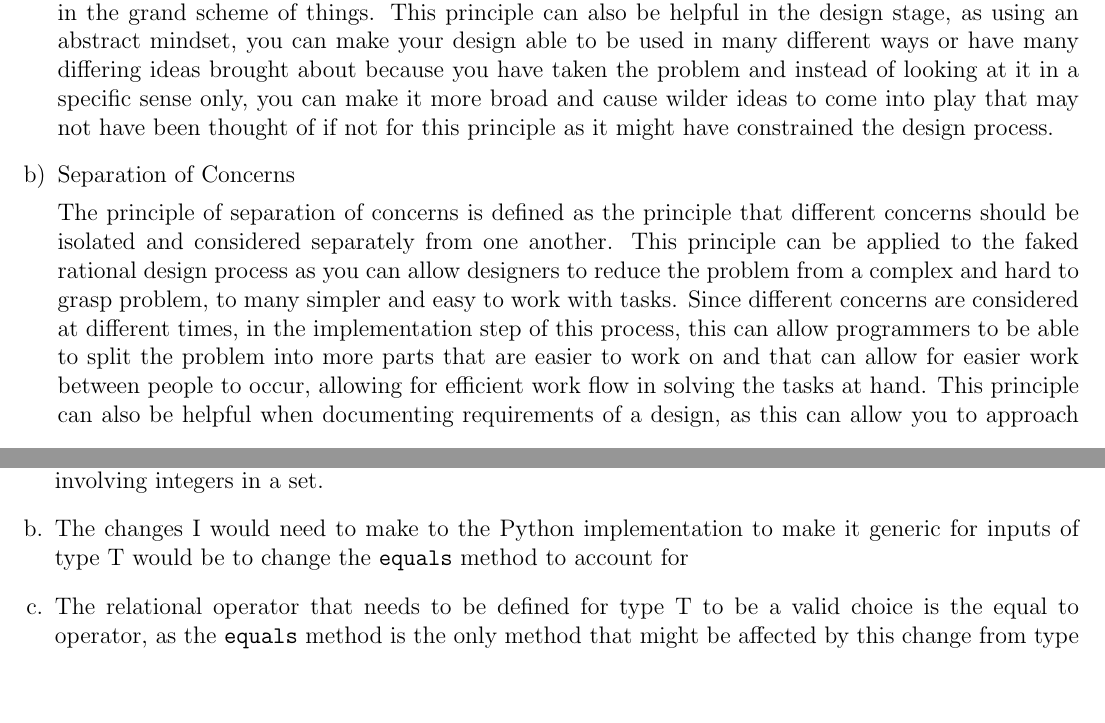
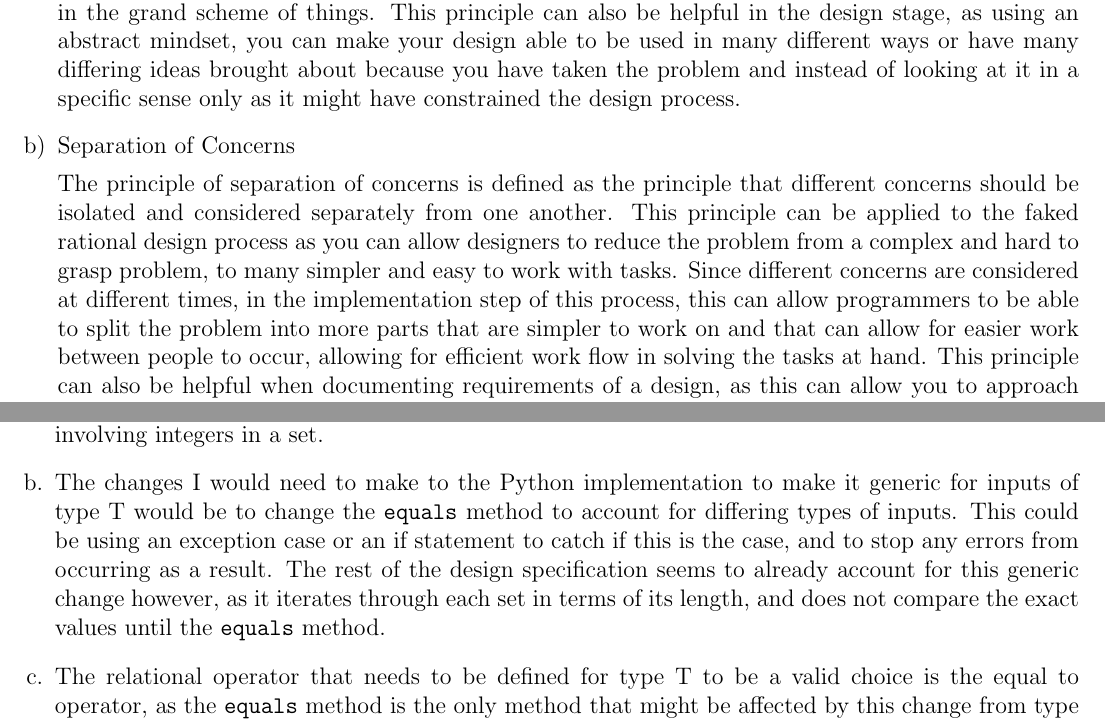
Before and after one commit to CassieBaldin/2048-2AA4-Project, a LaTeX problem sheet (Midterm/midterm.tex): two parts of pages 3 and 16 of 16 before the commit and two parts of pages 3 and 16 of 17 after it, joined at a grey line, cut so that both start at the same text, the shorter picture padded with empty space. Compiled offline with pdfLaTeX.

Commit message:
added to q4, minor changes to rest

```diff
--- a/Midterm/midterm.tex
+++ b/Midterm/midterm.tex
@@ -140,11 +140,11 @@ documentation, and/or Parnas's principles.
 \begin{enumerate}[a)]
 \item Abstraction
 
-The principle of abstraction is defined as the process of focusing on what is important while ignoring what is irrelevant in the project. This is also known as a special case of the principle of separation of concerns as will be explained later. This principle can be applied in a rational design process as you can use it to plan out what you are going to design/create before you actually start designing it, and allows you to take a look at the problem in a more abstract way. For example, when you are in the first stage of the faked rational design process which is “Requirements”, you can use this principle to look at these requirements in terms of what is most important so that you can start designing with those important details first, before worrying about the smaller things. This can allow designers to be able to make better decisions for the design, as they are more focused on what is crucial to the project, rather than getting lost in the small details that may not matter as much in the grand scheme of things. This principle can also be helpful in the design stage, as using an abstract mindset, you can make your design able to be used in many different ways or have many differing ideas brought about because you have taken the problem and instead of looking at it in a specific sense only, you can make it more broad and cause wilder ideas to come into play that may not have been thought of if not for this principle as it might have constrained the design process.
+The principle of abstraction is defined as the process of focusing on what is important while ignoring what is irrelevant in the project. This is also known as a special case of the principle of separation of concerns as will be explained later. This principle can be applied in a rational design process as you can use it to plan out what you are going to design/create before you actually start designing it, and allows you to take a look at the problem in a more abstract way. For example, when you are in the first stage of the faked rational design process which is “Requirements”, you can use this principle to look at these requirements in terms of what is most important so that you can start designing with those important details first, before worrying about the smaller things. This can allow designers to be able to make better decisions for the design, as they are more focused on what is crucial to the project, rather than getting lost in the small details that may not matter as much in the grand scheme of things. This principle can also be helpful in the design stage, as using an abstract mindset, you can make your design able to be used in many different ways or have many differing ideas brought about because you have taken the problem and instead of looking at it in a specific sense only as it might have constrained the design process.
 
 \item Separation of Concerns
 
-The principle of separation of concerns is defined as the principle that different concerns should be isolated and considered separately from one another. This principle can be applied to the faked rational design process as you can allow designers to reduce the problem from a complex and hard to grasp problem, to many simpler and easy to work with tasks. Since different concerns are considered at different times, in  the implementation step of this process, this can allow programmers to be able to split the problem into more parts that are easier to work on and that can allow for easier work between people to occur, allowing for efficient work flow in solving the tasks at hand. This principle can also be helpful when documenting requirements of a design, as this can allow you to approach the problem in a more systematic way, separating some parts from others to focus on what it is that you need to accomplish and in what order. This can make planning and scheduling easier as well, as if the project is broken up into different parts, and each part can be estimated on how long it will take and what needs to be done to complete each task, this can help the people working on the project to get things done more efficiently.
+The principle of separation of concerns is defined as the principle that different concerns should be isolated and considered separately from one another. This principle can be applied to the faked rational design process as you can allow designers to reduce the problem from a complex and hard to grasp problem, to many simpler and easy to work with tasks. Since different concerns are considered at different times, in  the implementation step of this process, this can allow programmers to be able to split the problem into more parts that are simpler to work on and that can allow for easier work between people to occur, allowing for efficient work flow in solving the tasks at hand. This principle can also be helpful when documenting requirements of a design, as this can allow you to approach the problem in a more systematic way, separating some parts from others to focus on what it is that you need to accomplish and in what order. This can make planning and scheduling easier as well, as if the project is broken up into different parts, and each part can be estimated on how long it will take and what needs to be done to complete each task, this can help the people working on the project to get things done more efficiently.
 
 This is how the principles of abstraction and separation of concerns can be applied in a rational design process.
 
@@ -519,8 +519,7 @@ The changes I would make to make this specification more generic would be to cha
 
 \item
 
-The changes I would need to make to the Python implementation to make it generic for inputs of type T would be to change the \verb|equals| method to account for
-
+The changes I would need to make to the Python implementation to make it generic for inputs of type T would be to change the \verb|equals| method to account for differing types of inputs. This could be using an exception case or an if statement to catch if this is the case, and to stop any errors from occurring as a result. The rest of the design specification seems to already account for this generic change however, as it iterates through each set in terms of its length, and does not compare the exact values until the \verb|equals| method.
 
 \item
 
```
